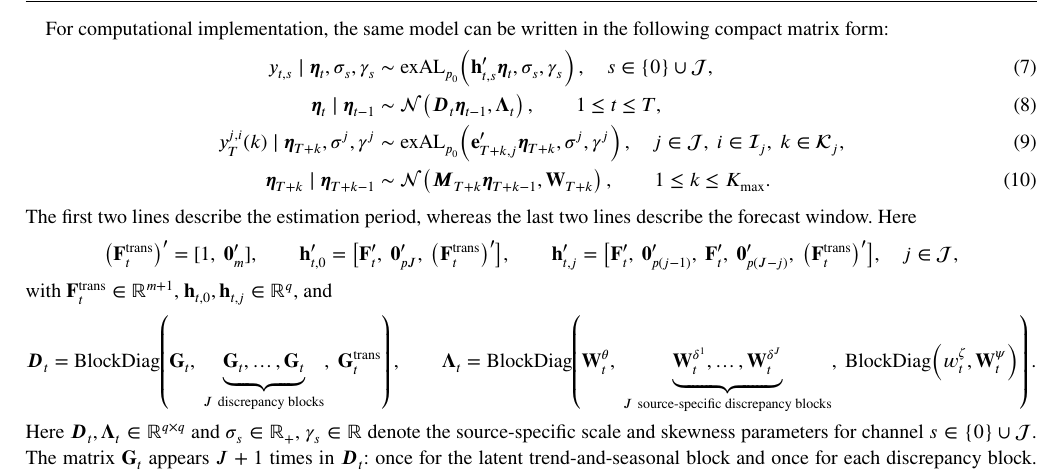
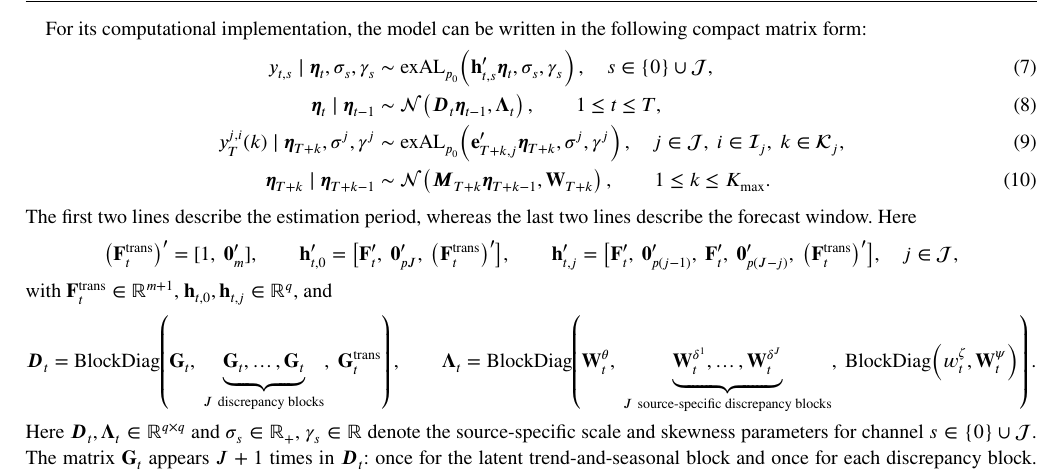
Before and after one commit to AntonioAPDL/Evironmetrics---REVISED-DOC-2, a LaTeX thesis (wileyNJD-APA.tex): part of page 4 of 26, cut so that both start at the same text. Compiled offline with pdfLaTeX; a LaTeX package or settings file that is missing is left out; a missing bibliography style is replaced by a similar one.

Commit message:
Adjust compact-form lead-in wording

```diff
--- a/wileyNJD-APA.tex
+++ b/wileyNJD-APA.tex
@@ -141,7 +141,7 @@ The first two lines correspond to the estimation period, where the available cha
 
 The last three lines define the block structure of the state evolution. The latent block \(\boldsymbol{\theta}_t\) carries the underlying river-flow level and seasonal structure, the source-specific blocks \(\boldsymbol{\delta}_t^j\) absorb systematic departures between each external product family and the observed river-flow series, and the transfer block \((\zeta_t,\boldsymbol{\psi}_t)\) maps the external covariates into the quantile process. In the compact form below, these blocks are assembled into \(\boldsymbol{D}_t\) and \(\boldsymbol{\Lambda}_t\) before the cutoff and into \(\boldsymbol{M}_t\) and \(\mathbf{W}_t\) after the cutoff. In the formulation used throughout this section, the transfer block remains active after the cutoff, with \(\mathbf{x}_t\) given by the forecast covariates available at that origin.
 
-For computational implementation, the same model can be written in the following compact matrix form:
+For its computational implementation, the model can be written in the following compact matrix form:
 \begin{align}
 y_{t,s} \mid \boldsymbol{\eta}_t, \sigma_s, \gamma_s
 &\sim \text{exAL}_{p_0}\!\left(\mathbf{h}_{t,s}' \boldsymbol{\eta}_t, \sigma_s, \gamma_s\right),
```
